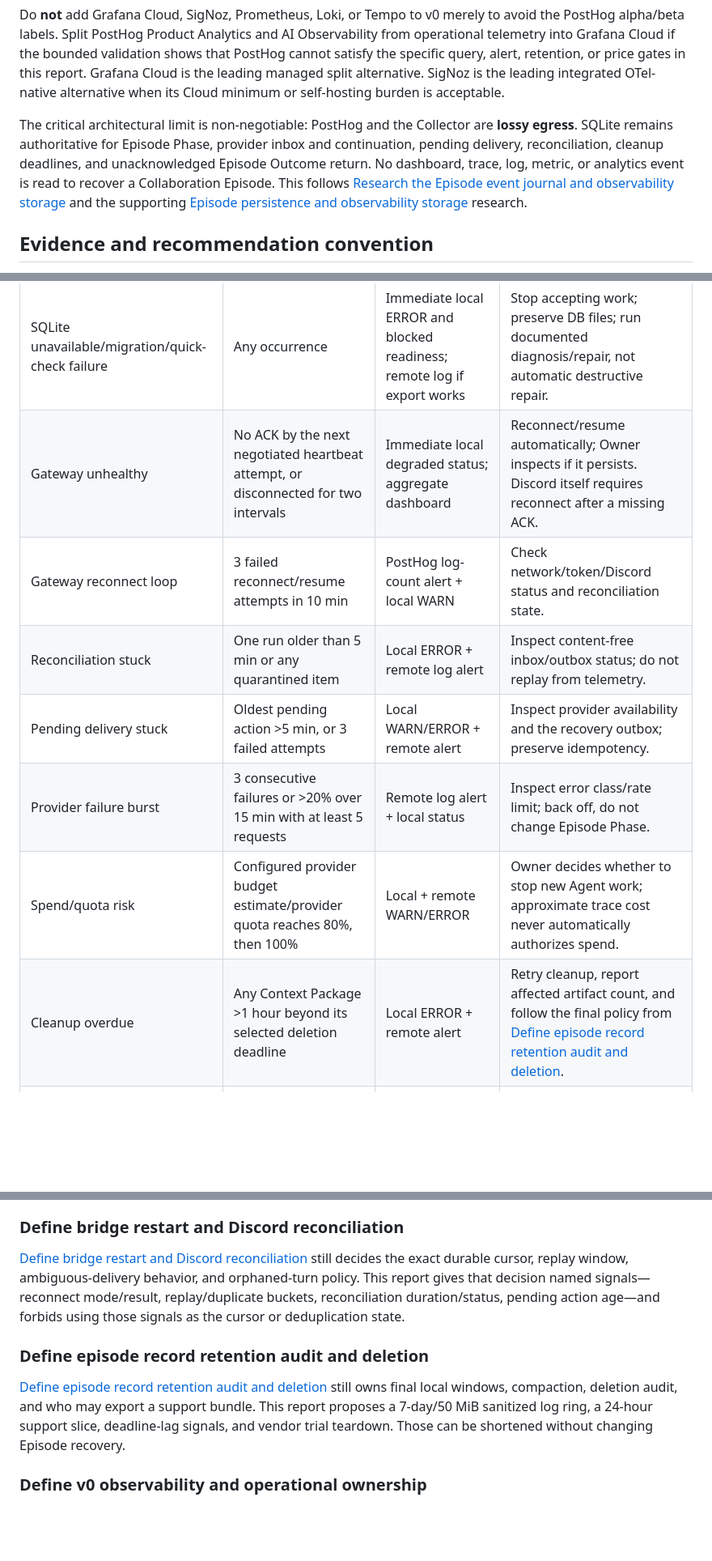
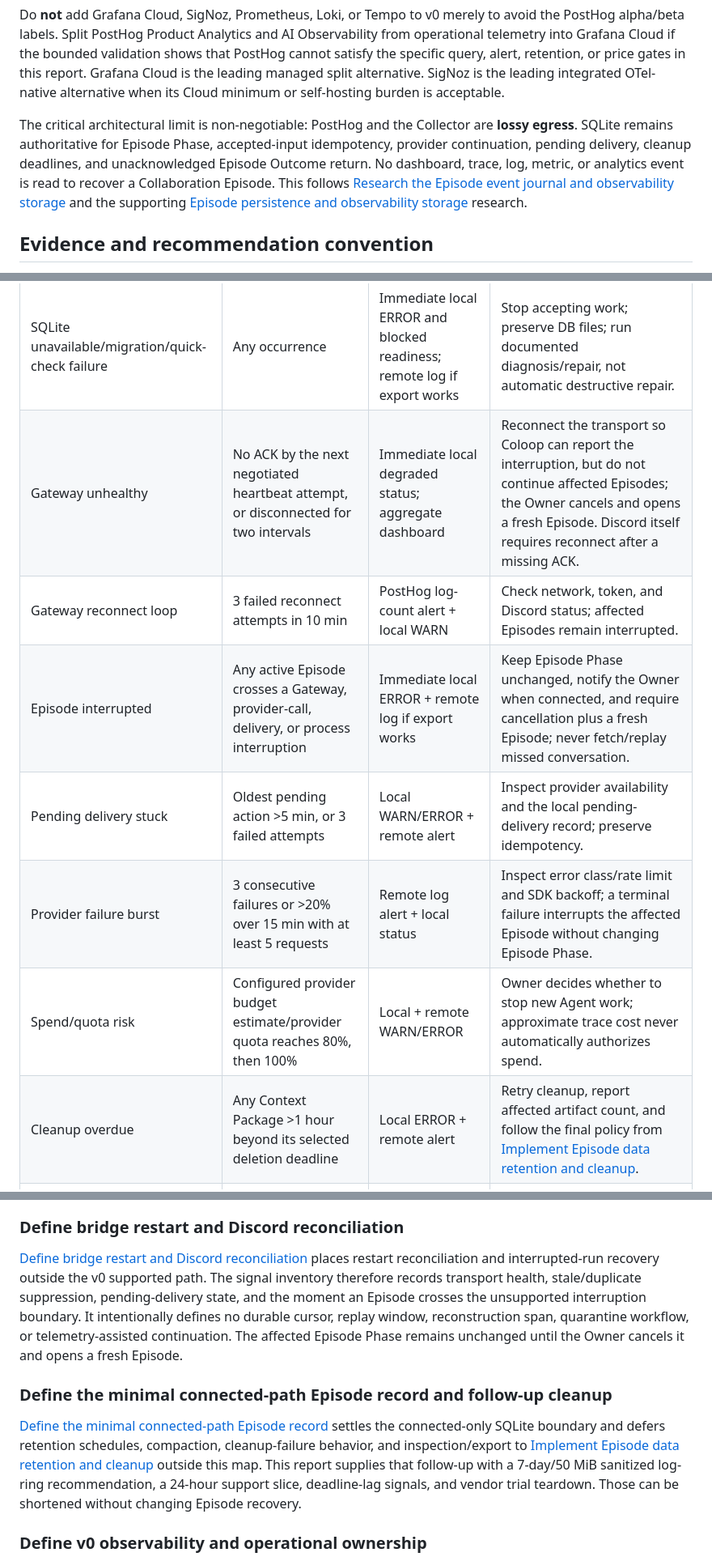
Before and after one commit to rajat2006/coloop, a Markdown page: docs/research/application-wide-observability.md, 3 parts joined by grey strips. Shown at 81% size. Drawn GitHub-style; blank space fills up the shorter version.

Commit message:
docs: align observability with connected-only scope (#29)

```diff
--- a/docs/research/application-wide-observability.md
+++ b/docs/research/application-wide-observability.md
@@ -69,11 +69,11 @@ leading integrated OTel-native alternative when its Cloud minimum or self-hostin
 burden is acceptable.
 
 The critical architectural limit is non-negotiable: PostHog and the Collector are
-**lossy egress**. SQLite remains authoritative for Episode Phase, provider inbox and
-continuation, pending delivery, reconciliation, cleanup deadlines, and unacknowledged
-Episode Outcome return. No dashboard, trace, log, metric, or analytics event is read
-to recover a Collaboration Episode. This follows [Research the Episode event journal
-and observability storage](https://github.com/rajat2006/coloop/issues/28) and the
+**lossy egress**. SQLite remains authoritative for Episode Phase, accepted-input
+idempotency, provider continuation, pending delivery, cleanup deadlines, and
+unacknowledged Episode Outcome return. No dashboard, trace, log, metric, or analytics
+event is read to recover a Collaboration Episode. This follows [Research the Episode
+event journal and observability storage](https://github.com/rajat2006/coloop/issues/28) and the
 supporting [Episode persistence and observability storage](./episode-event-journal-observability.md)
 research.
 
@@ -556,13 +559,13 @@ diagnostic snapshot because the process or exporter may be down.
 | Condition | Threshold for the trial | Surface | Owner action |
 | --- | --- | --- | --- |
 | SQLite unavailable/migration/quick-check failure | Any occurrence | Immediate local ERROR and blocked readiness; remote log if export works | Stop accepting work; preserve DB files; run documented diagnosis/repair, not automatic destructive repair. |
-| Gateway unhealthy | No ACK by the next negotiated heartbeat attempt, or disconnected for two intervals | Immediate local degraded status; aggregate dashboard | Reconnect/resume automatically; Owner inspects if it persists. Discord itself requires reconnect after a missing ACK. |
-| Gateway reconnect loop | 3 failed reconnect/resume attempts in 10 min | PostHog log-count alert + local WARN | Check network/token/Discord status and reconciliation state. |
-| Reconciliation stuck | One run older than 5 min or any quarantined item | Local ERROR + remote log alert | Inspect content-free inbox/outbox status; do not replay from telemetry. |
-| Pending delivery stuck | Oldest pending action >5 min, or 3 failed attempts | Local WARN/ERROR + remote alert | Inspect provider availability and the recovery outbox; preserve idempotency. |
-| Provider failure burst | 3 consecutive failures or >20% over 15 min with at least 5 requests | Remote log alert + local status | Inspect error class/rate limit; back off, do not change Episode Phase. |
+| Gateway unhealthy | No ACK by the next negotiated heartbeat attempt, or disconnected for two intervals | Immediate local degraded status; aggregate dashboard | Reconnect the transport so Coloop can report the interruption, but do not continue affected Episodes; the Owner cancels and opens a fresh Episode. Discord itself requires reconnect after a missing ACK. |
+| Gateway reconnect loop | 3 failed reconnect attempts in 10 min | PostHog log-count alert + local WARN | Check network, token, and Discord status; affected Episodes remain interrupted. |
+| Episode interrupted | Any active Episode crosses a Gateway, provider-call, delivery, or process interruption | Immediate local ERROR + remote log if export works | Keep Episode Phase unchanged, notify the Owner when connected, and require cancellation plus a fresh Episode; never fetch/replay missed conversation. |
+| Pending delivery stuck | Oldest pending action >5 min, or 3 failed attempts | Local WARN/ERROR + remote alert | Inspect provider availability and the local pending-delivery record; preserve idempotency. |
+| Provider failure burst | 3 consecutive failures or >20% over 15 min with at least 5 requests | Remote log alert + local status | Inspect error class/rate limit and SDK backoff; a terminal failure interrupts the affected Episode without changing Episode Phase. |
 | Spend/quota risk | Configured provider budget estimate/provider quota reaches 80%, then 100% | Local + remote WARN/ERROR | Owner decides whether to stop new Agent work; approximate trace cost never automatically authorizes spend. |
-| Cleanup overdue | Any Context Package >1 hour beyond its selected deletion deadline | Local ERROR + remote alert | Retry cleanup, report affected artifact count, and follow the final policy from [Define episode record retention audit and deletion](https://github.com/rajat2006/coloop/issues/20). |
+| Cleanup overdue | Any Context Package >1 hour beyond its selected deletion deadline | Local ERROR + remote alert | Retry cleanup, report affected artifact count, and follow the final policy from [Implement Episode data retention and cleanup](https://github.com/rajat2006/coloop/issues/31). |
 | Telemetry broken | Any drop, or export continuously failing for 15 min | Local WARN only plus diagnostic counter; recovery notice after exporter resumes | Continue Episodes; fix configuration/network later. A remote system cannot reliably alert on its own missing path. |
 
 PostHog log alerts check every five minutes and support thresholds over 5–60 minute
@@ -1009,18 +1012,23 @@ and observability storage](https://github.com/rajat2006/coloop/issues/28):
 ### Define bridge restart and Discord reconciliation
 
 [Define bridge restart and Discord reconciliation](https://github.com/rajat2006/coloop/issues/18)
-still decides the exact durable cursor, replay window, ambiguous-delivery behavior,
-and orphaned-turn policy. This report gives that decision named signals—reconnect
-mode/result, replay/duplicate buckets, reconciliation duration/status, pending action
-age—and forbids using those signals as the cursor or deduplication state.
+places restart reconciliation and interrupted-run recovery outside the v0 supported
+path. The signal inventory therefore records transport health, stale/duplicate
+suppression, pending-delivery state, and the moment an Episode crosses the unsupported
+interruption boundary. It intentionally defines no durable cursor, replay window,
+reconstruction span, quarantine workflow, or telemetry-assisted continuation. The
+affected Episode Phase remains unchanged until the Owner cancels it and opens a fresh
+Episode.
 
-### Define episode record retention audit and deletion
+### Define the minimal connected-path Episode record and follow-up cleanup
 
-[Define episode record retention audit and deletion](https://github.com/rajat2006/coloop/issues/20)
-still owns final local windows, compaction, deletion audit, and who may export a
-support bundle. This report proposes a 7-day/50 MiB sanitized log ring, a 24-hour
-support slice, deadline-lag signals, and vendor trial teardown. Those can be shortened
-without changing Episode recovery.
+[Define the minimal connected-path Episode record](https://github.com/rajat2006/coloop/issues/20)
+settles the connected-only SQLite boundary and defers retention schedules, compaction,
+cleanup-failure behavior, and inspection/export to [Implement Episode data retention
+and cleanup](https://github.com/rajat2006/coloop/issues/31) outside this map. This
+report supplies that follow-up with a 7-day/50 MiB sanitized log-ring recommendation,
+a 24-hour support slice, deadline-lag signals, and vendor trial teardown. Those can be
+shortened without changing Episode recovery.
 
 ### Define v0 observability and operational ownership
 
```
Also changed, not shown: other parts of docs/research/application-wide-observability.md (+33 -32 lines).
